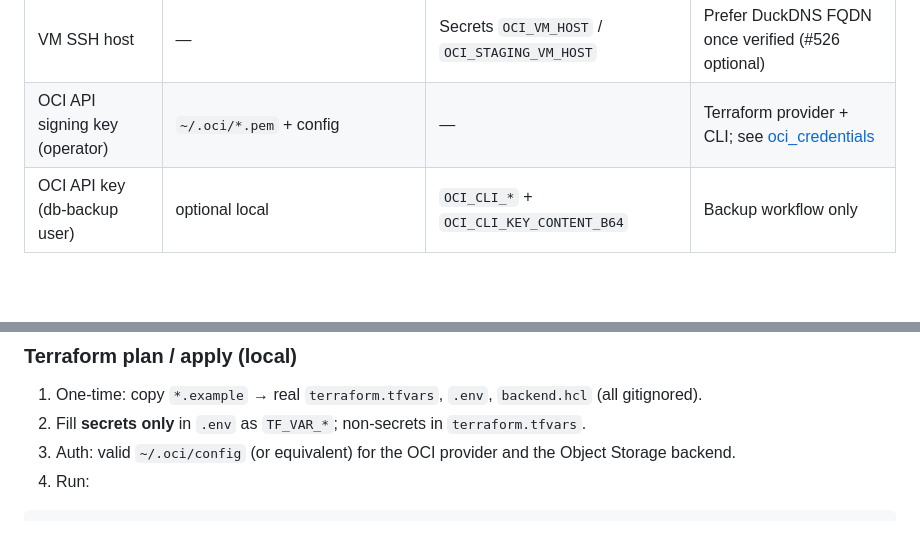
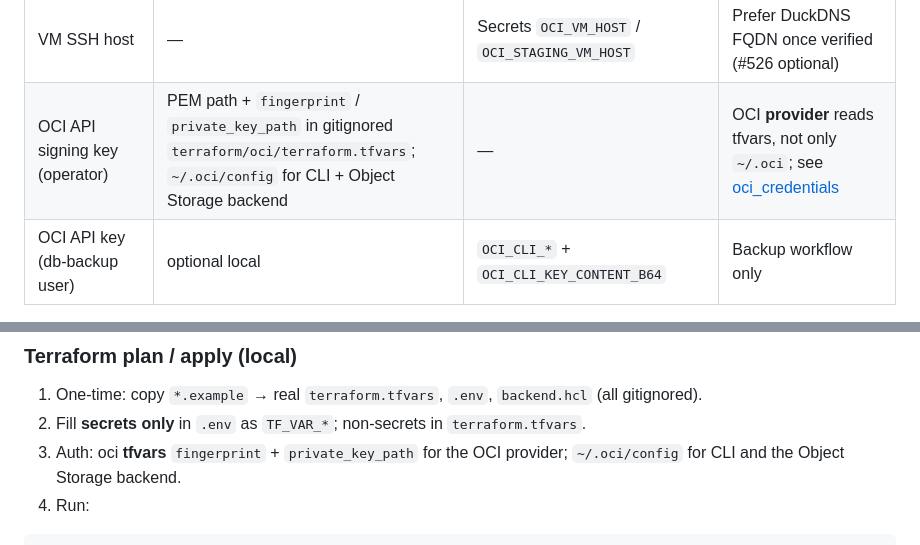
Before and after one commit to menonu/ymatch, a Markdown page: docs/explanation/secret_management.md, 2 parts joined by grey strips. Drawn GitHub-style; blank space fills up the shorter version.

````diff
--- a/docs/explanation/secret_management.md
+++ b/docs/explanation/secret_management.md
@@ -74,7 +74,7 @@ record of what was applied; some secret material is unfortunately
 | Production / staging DB passwords | — | `OCI_DB_PASSWORD` / `OCI_STAGING_DB_PASSWORD` | Injected by deploy scripts into VM compose env |
 | SSH **private** keys | `~/.ssh/…` (operator) | `OCI_SSH_PRIVATE_KEY` / `OCI_STAGING_SSH_PRIVATE_KEY` | VM `authorized_keys` has the public half only |
 | VM SSH host | — | Secrets `OCI_VM_HOST` / `OCI_STAGING_VM_HOST` | Prefer DuckDNS FQDN once verified (#526 optional) |
-| OCI API signing key (operator) | `~/.oci/*.pem` + config | — | Terraform provider + CLI; see [oci_credentials](../how_to/oci_credentials.md) |
+| OCI API signing key (operator) | PEM path + `fingerprint` / `private_key_path` in gitignored `terraform/oci/terraform.tfvars`; `~/.oci/config` for CLI + Object Storage backend | — | OCI **provider** reads tfvars, not only `~/.oci`; see [oci_credentials](../how_to/oci_credentials.md) |
 | OCI API key (db-backup user) | optional local | `OCI_CLI_*` + `OCI_CLI_KEY_CONTENT_B64` | Backup workflow only |
 
 Templates (placeholders only) live in:
@@ -91,7 +91,7 @@ Templates (placeholders only) live in:
 
 1. One-time: copy `*.example` → real `terraform.tfvars`, `.env`, `backend.hcl` (all gitignored).
 2. Fill **secrets only** in `.env` as `TF_VAR_*`; non-secrets in `terraform.tfvars`.
-3. Auth: valid `~/.oci/config` (or equivalent) for the OCI provider and the Object Storage backend.
+3. Auth: oci **tfvars** `fingerprint` + `private_key_path` for the OCI provider; `~/.oci/config` for CLI and the Object Storage backend.
 4. Run:
 
 ```bash
````
Also changed, not shown: other parts of docs/explanation/secret_management.md (+24 -19 lines).
